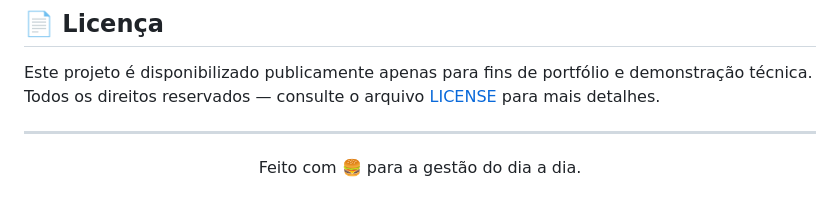
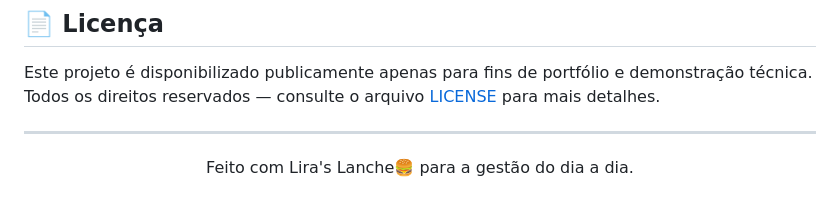
Before and after one commit to AbcsLira/sgliras, a Markdown page: README.md, the part around the change. Rendered like a GitHub page.

Commit message:
Update project attribution in README

```diff
--- a/README.md
+++ b/README.md
@@ -92,4 +92,4 @@ Este projeto é disponibilizado publicamente apenas para fins de portfólio e de
 
 ---
 
-<p align="center">Feito com 🍔 para a gestão do dia a dia.</p>
+<p align="center">Feito com Lira's Lanche🍔 para a gestão do dia a dia.</p>
```
